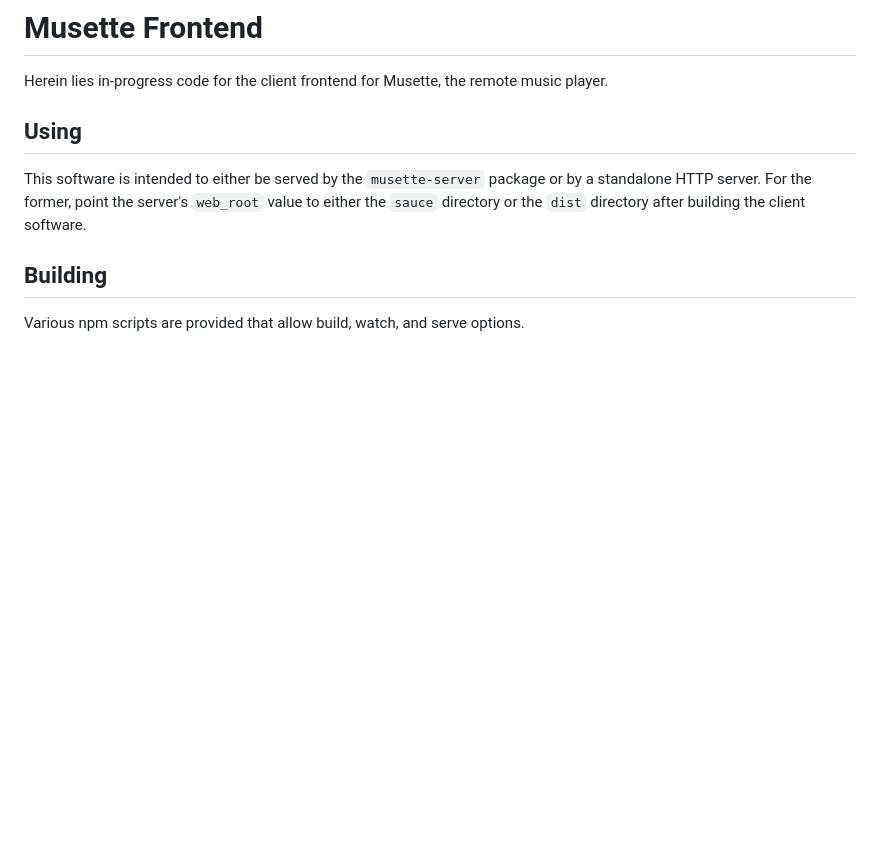
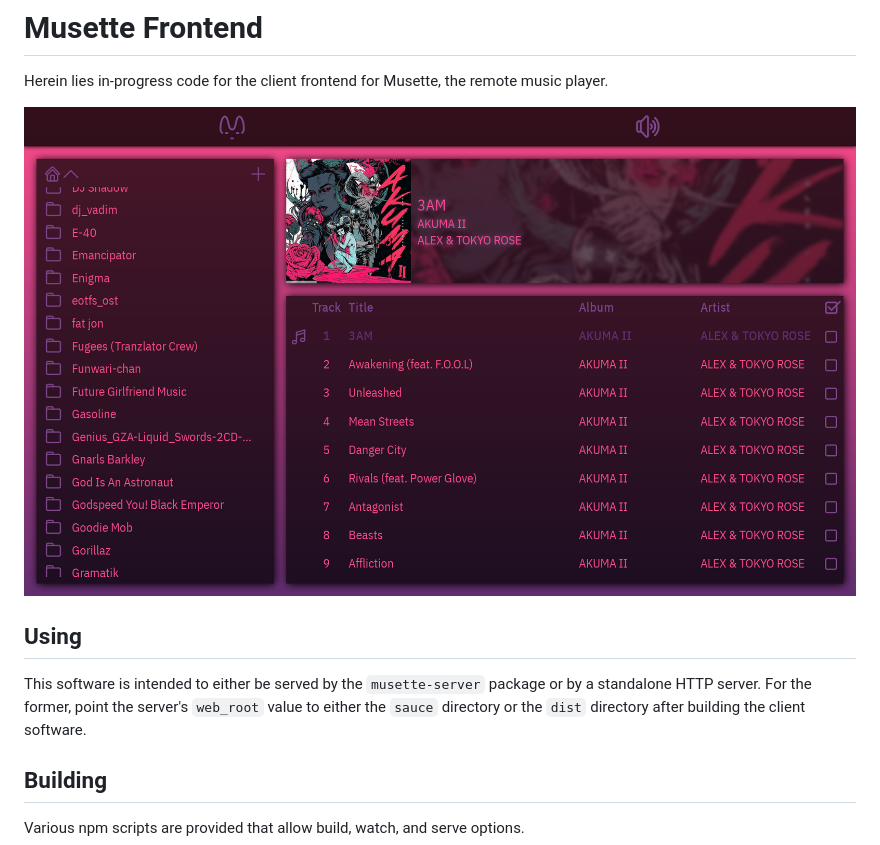
Before and after one commit to musette-service/frontend, a Markdown page: README.md, the part around the change. Drawn GitHub-style; pictures changed too: screenshot.png (added); blank space fills up the shorter version.

Commit message:
Add screenshot

```diff
--- a/README.md
+++ b/README.md
@@ -1,5 +1,7 @@
 # Musette Frontend
 Herein lies in-progress code for the client frontend for Musette, the remote music player.
+
+![screenshot](screenshot.png)
 
 ## Using
 This software is intended to either be served by the `musette-server` package or by a standalone HTTP server. For the former, point the server's `web_root` value to either the `sauce` directory or the `dist` directory after building the client software.
```
